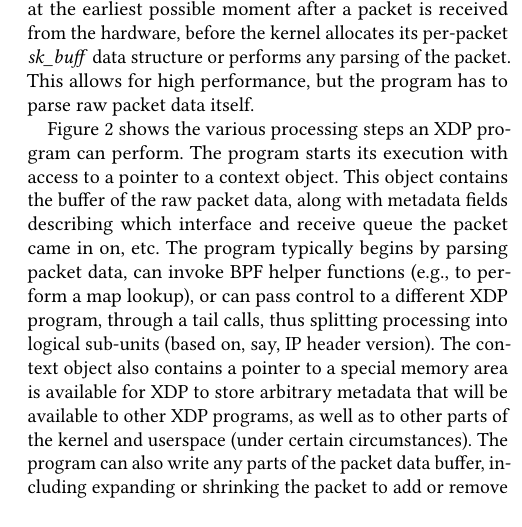
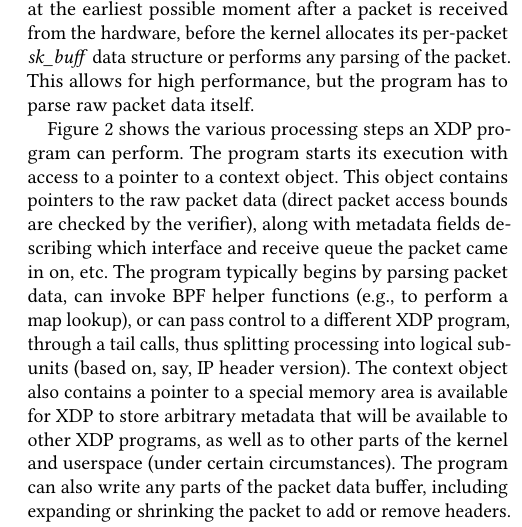
Before and after one commit to tohojo/xdp-paper, a LaTeX paper (xdp-paper.tex): part of one column of page 4 of 13, cut so that both start at the same text. Compiled offline with pdfLaTeX.

Commit message:
Details, the ctx object does not contain "the buffer", but just have pointers to the "buffer".
The ctx object itself is "allocated" on the call stack, but that
is not relevant for the article.

Signed-off-by: Jesper Dangaard Brouer <brouer@redhat.com>

```diff
--- a/xdp-paper.tex
+++ b/xdp-paper.tex
@@ -302,9 +302,11 @@ performance, but the program has to parse raw packet data itself.
 
 Figure~\ref{fig:xdp-execution} shows the various processing steps an XDP program
 can perform. The program starts its execution with access to a pointer to a
-context object. This object contains the buffer of the raw packet data, along
-with metadata fields describing which interface and receive queue the packet
-came in on, etc. The program typically begins by parsing packet data, can invoke
+context object. This object contains pointers to the raw packet data (direct
+packet access bounds are checked by the verifier), along with metadata fields
+describing which interface and receive queue the packet came in on, etc.
+%
+The program typically begins by parsing packet data, can invoke
 BPF helper functions (e.g., to perform a map lookup), or can pass control to a
 different XDP program, through a tail calls, thus splitting processing into
 logical sub-units (based on, say, IP header version). The context object also
```
